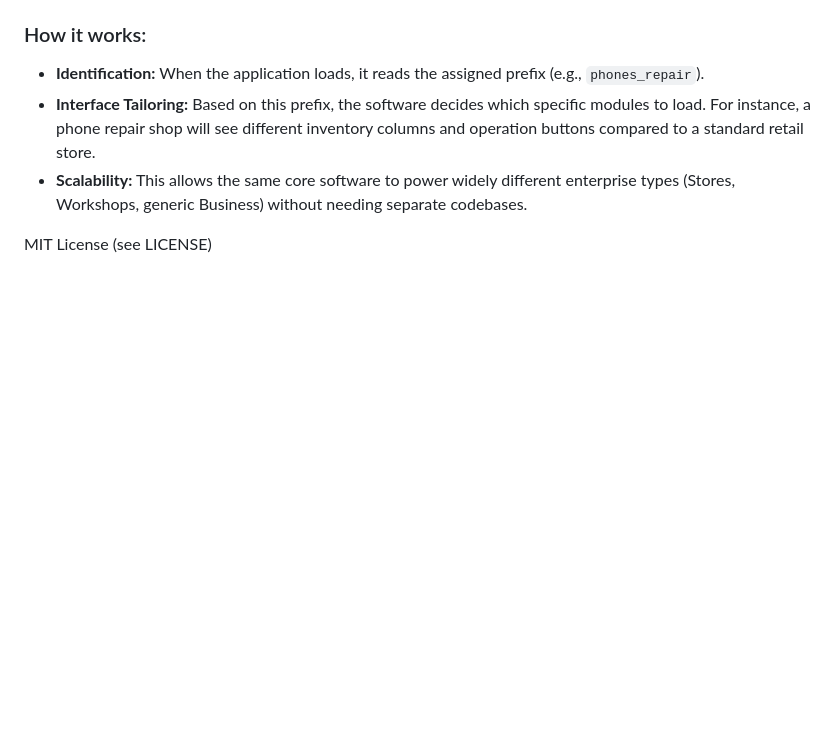
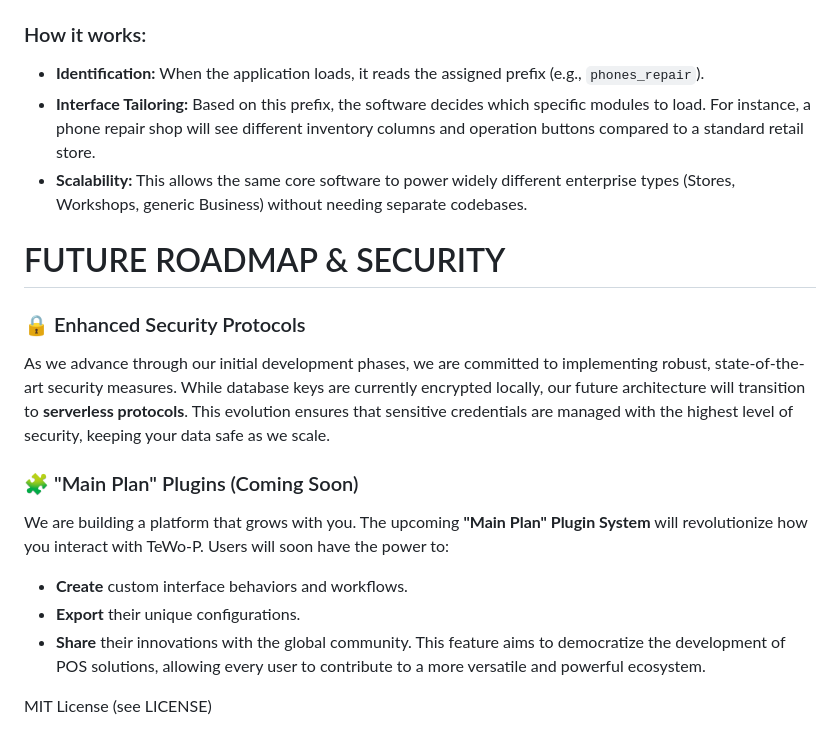
Before and after one commit to njsk45/tewo_p, a Markdown page: README.md, the part around the change. Rendered like a GitHub page; blank space fills up the shorter version.

```diff
--- a/README.md
+++ b/README.md
@@ -73,5 +73,16 @@ TeWo-P employs a unique **Prefix System** to dynamically adapt the user interfac
 - **Interface Tailoring:** Based on this prefix, the software decides which specific modules to load. For instance, a phone repair shop will see different inventory columns and operation buttons compared to a standard retail store.
 - **Scalability:** This allows the same core software to power widely different enterprise types (Stores, Workshops, generic Business) without needing separate codebases.
 
+# FUTURE ROADMAP & SECURITY
+
+### 🔒 Enhanced Security Protocols
+As we advance through our initial development phases, we are committed to implementing robust, state-of-the-art security measures. While database keys are currently encrypted locally, our future architecture will transition to **serverless protocols**. This evolution ensures that sensitive credentials are managed with the highest level of security, keeping your data safe as we scale.
+
+### 🧩 "Main Plan" Plugins (Coming Soon)
+We are building a platform that grows with you. The upcoming **"Main Plan" Plugin System** will revolutionize how you interact with TeWo-P. Users will soon have the power to:
+- **Create** custom interface behaviors and workflows.
+- **Export** their unique configurations.
+- **Share** their innovations with the global community.
+This feature aims to democratize the development of POS solutions, allowing every user to contribute to a more versatile and powerful ecosystem.
 
 MIT License (see LICENSE)
```
Also changed, not shown: README_ES.md (+11 -0 lines).
